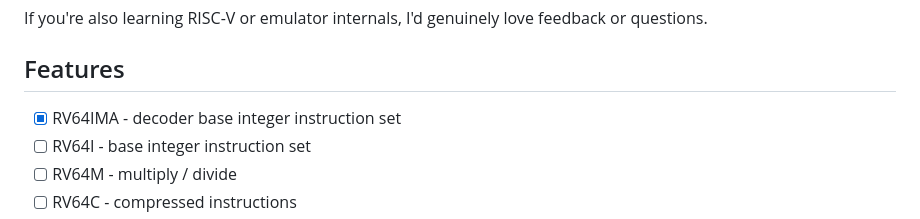
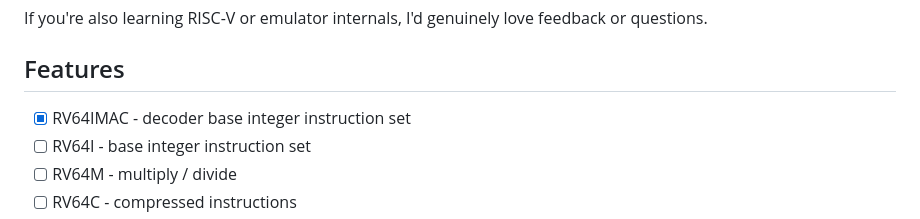
Before and after one commit to Kaushald4/riscv64-emulator, a Markdown page: README.md, the part around the change. Rendered like a GitHub page.

Commit message:
fix: update README to reflect correct RV64IMAC decoder feature

```diff
--- a/README.md
+++ b/README.md
@@ -29,7 +29,7 @@ That's really the point of this project. Not just "an emulator that runs Linux,"
 If you're also learning RISC-V or emulator internals, I'd genuinely love feedback or questions.
 
 ## Features
-- [x] RV64IMA - decoder base integer instruction set
+- [x] RV64IMAC - decoder base integer instruction set
 - [ ] RV64I - base integer instruction set
 - [ ] RV64M - multiply / divide
 - [ ] RV64C - compressed instructions
```
